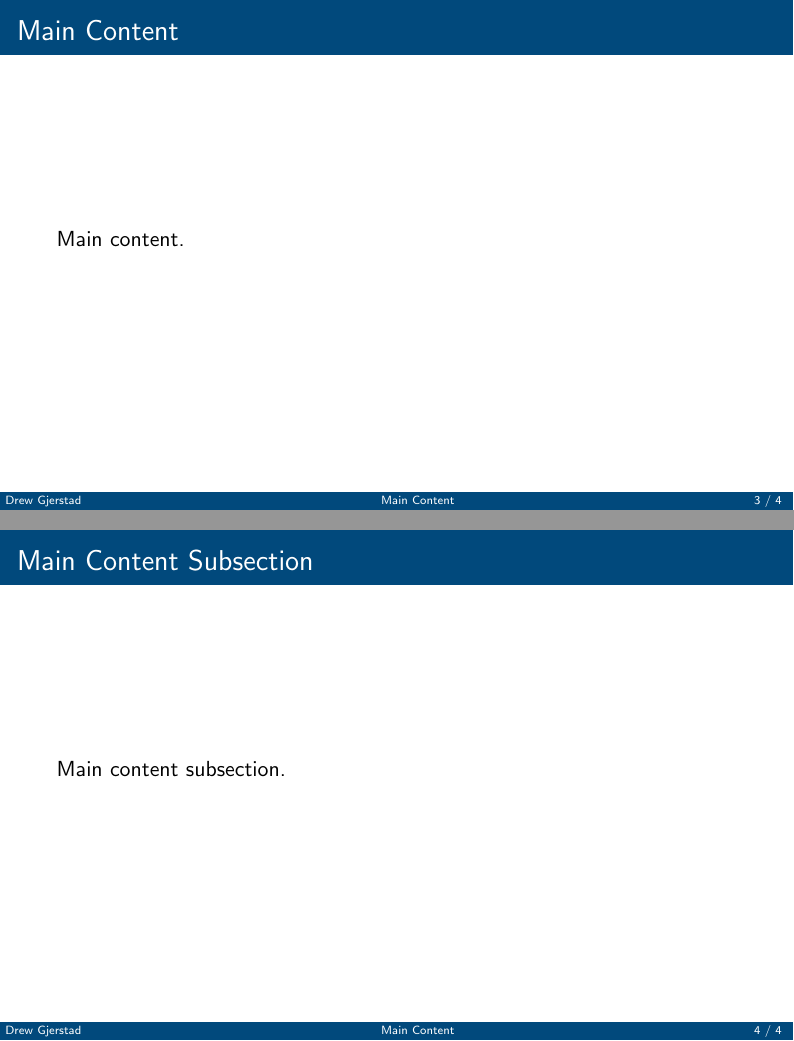
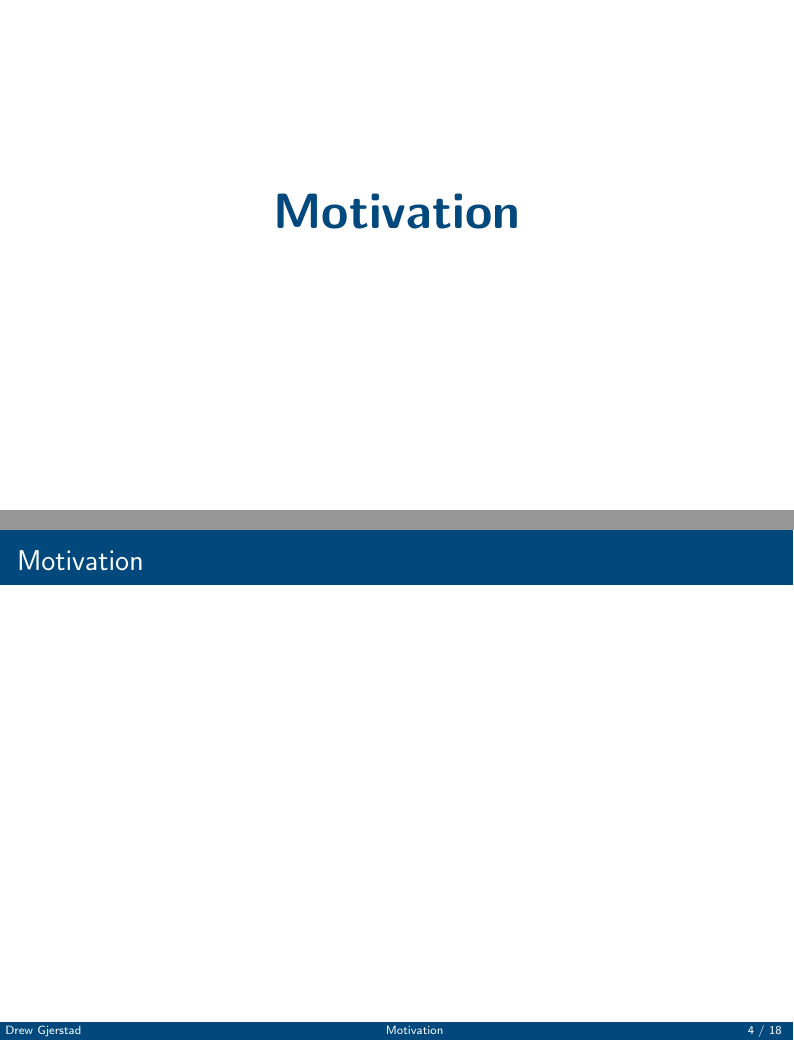
Before and after one commit to drewgjerstad/bayesian-optimization, LaTeX slides (docs/01-introduction/main.tex, which reads docs/01-introduction/content/03-main-content.tex, docs/01-introduction/content/03-motivation.tex, docs/01-introduction/content/04-main-content-subsection.tex): pages 4 and 5 of 5 before the commit and pages 4 and 5 of 19 after it, joined at a grey line. Compiled offline with pdfLaTeX.

Commit message:
Create outline for introduction slides

```diff
--- a/docs/01-introduction/content/03-main-content.tex
+++ /dev/null
@@ -1,5 +0,0 @@
-\section{Main Content}
-\begin{frame}
-    \frametitle{Main Content}
-    Main content.
-\end{frame}
--- /dev/null
+++ b/docs/01-introduction/content/03-motivation.tex
@@ -0,0 +1,10 @@
+\section{Motivation}
+\begin{frame}[plain, c]
+    \begin{center}
+        \Huge \textcolor{NavyBlue}{\textbf{Motivation}}
+    \end{center}
+\end{frame}
+
+\begin{frame}
+    \frametitle{Motivation}
+\end{frame}
--- a/docs/01-introduction/content/04-main-content-subsection.tex
+++ /dev/null
@@ -1,5 +0,0 @@
-\subsection{Main Content Subsection}
-\begin{frame}
-    \frametitle{Main Content Subsection}
-    Main content subsection.
-\end{frame}
--- /dev/null
+++ b/docs/01-introduction/content/04-opt-foundations.tex
@@ -0,0 +1,10 @@
+\section{Optimization Foundations}
+\begin{frame}[plain, c]
+    \begin{center}
+        \Huge \textcolor{NavyBlue}{\textbf{Optimization Foundations}}
+    \end{center}
+\end{frame}
+
+\begin{frame}
+    \frametitle{Optimization Foundations}
+\end{frame}
--- /dev/null
+++ b/docs/01-introduction/content/05-bayes-foundations.tex
@@ -0,0 +1,10 @@
+\section{Bayesian Foundations}
+\begin{frame}[plain, c]
+    \begin{center}
+        \Huge \textcolor{NavyBlue}{\textbf{Bayesian Foundations}}
+    \end{center}
+\end{frame}
+
+\begin{frame}
+    \frametitle{Bayesian Foundations}
+\end{frame}
--- /dev/null
+++ b/docs/01-introduction/content/06-bayes-approach.tex
@@ -0,0 +1,10 @@
+\section{The Bayesian Approach}
+\begin{frame}[plain, c]
+    \begin{center}
+        \Huge \textcolor{NavyBlue}{\textbf{The Bayesian Approach}}
+    \end{center}
+\end{frame}
+
+\begin{frame}
+    \frametitle{The Bayesian Approach}
+\end{frame}
--- /dev/null
+++ b/docs/01-introduction/content/08-references.tex
@@ -0,0 +1,13 @@
+\section{References}
+\begin{frame}
+    \begin{center}
+        \Huge \textcolor{NavyBlue}{\textbf{References}}
+    \end{center}
+\end{frame}
+
+\begin{frame}
+    \frametitle{References}
+    \nocite{*}
+    \bibliographystyle{abbrv}
+    \bibliography{content/references.bib}
+\end{frame}
```
Also changed, not shown: docs/01-introduction/content/02-introduction.tex (+0 -1 lines), docs/01-introduction/content/07-bayes-opt-workflow.tex (added, +32 -0 lines), docs/01-introduction/content/references.bib (added, +40 -0 lines), docs/01-introduction/main.tex (+17 -5 lines), docs/01-introduction/main.bbl (added), docs/01-introduction/main.pdf, 7 other files.
